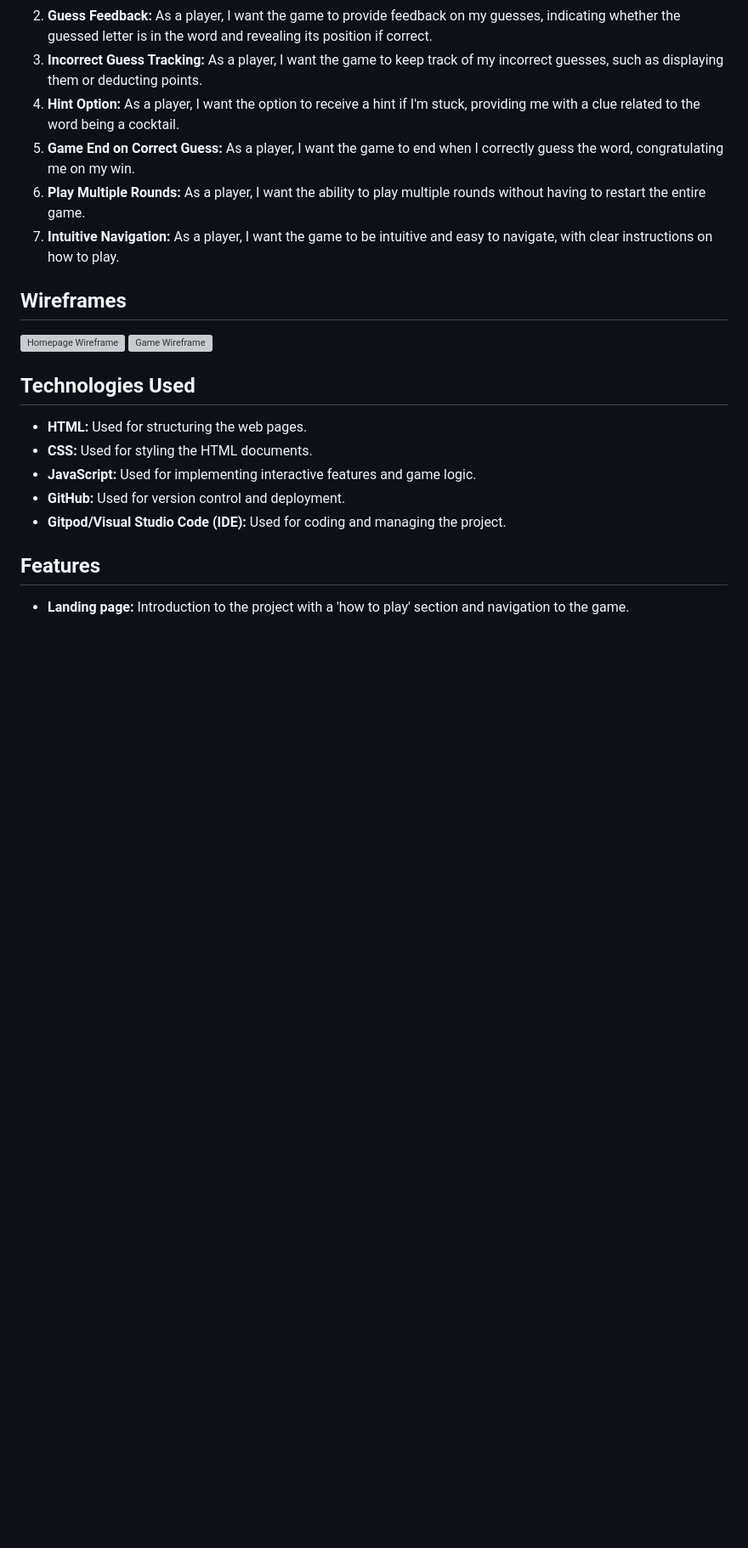
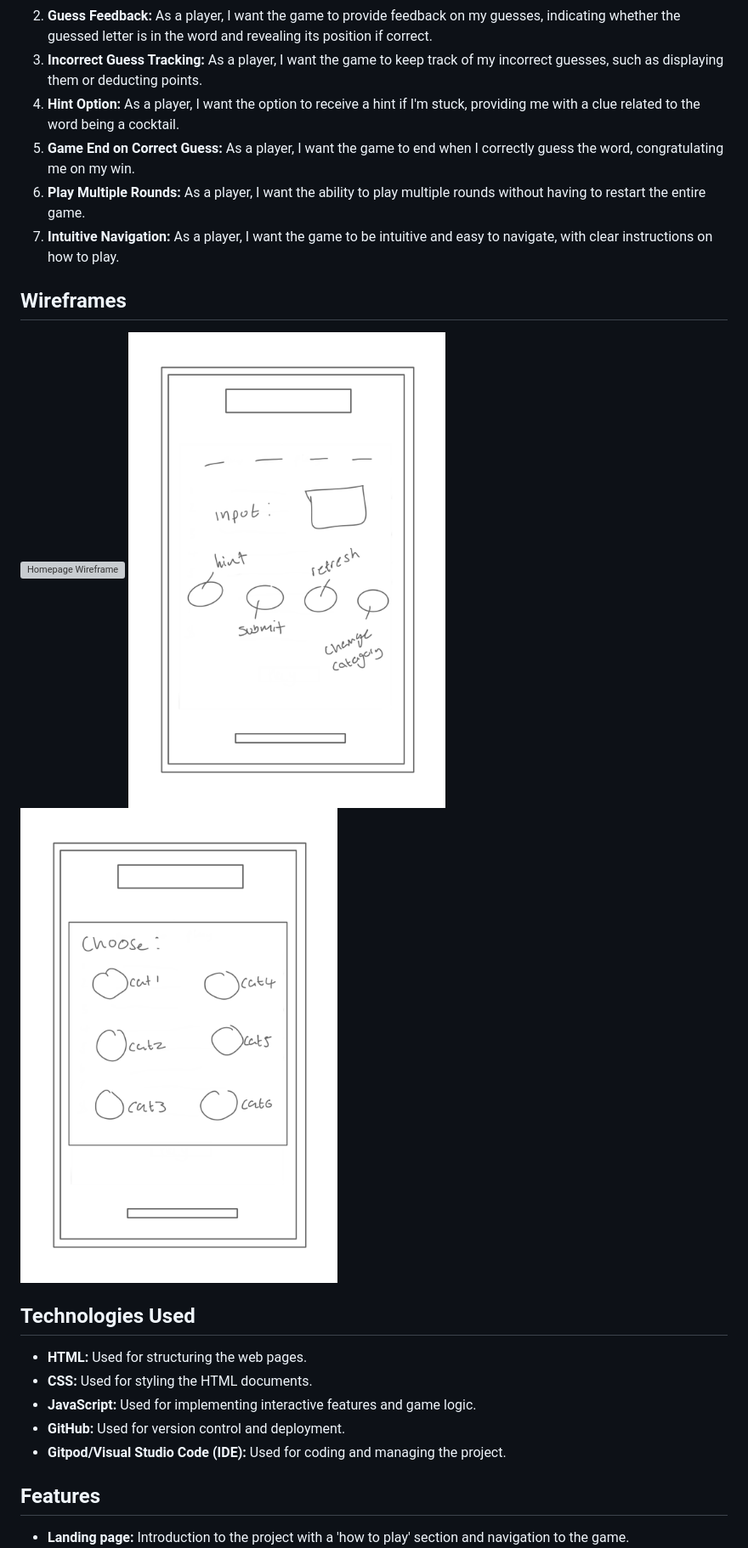
Before and after one commit to abikirkham/abis-game, a Markdown page: README.md, the part around the change printed below. Shown: that part at 85% size. Drawn GitHub-style; pictures changed too: docs/category-html-wireframe.png (added), docs/game-html-wireframe.png (added); blank space fills up the shorter version; grey boxes are pictures that could not be loaded.

Commit message:
upload files and attach to read me

```diff
--- a/README.md
+++ b/README.md
@@ -16,8 +16,9 @@ Simple as is sounds, this is my game, it is a word guessing game. This will be s
 
 ## Wireframes
 
-![Homepage Wireframe](link_to_homepage_wireframe)
-![Game Wireframe](link_to_game_wireframe)
+![Homepage Wireframe](docs/index-html-wireframe.png)
+![Game Wireframe](docs/game-html-wireframe.png)
+![Catagory Wireframe](docs/category-html-wireframe.png)
 
 
 ## Technologies Used
```
Also changed, not shown: other parts of README.md (+1 -0 lines), docs/Index-html-wireframe.png (added), 3 other files.
